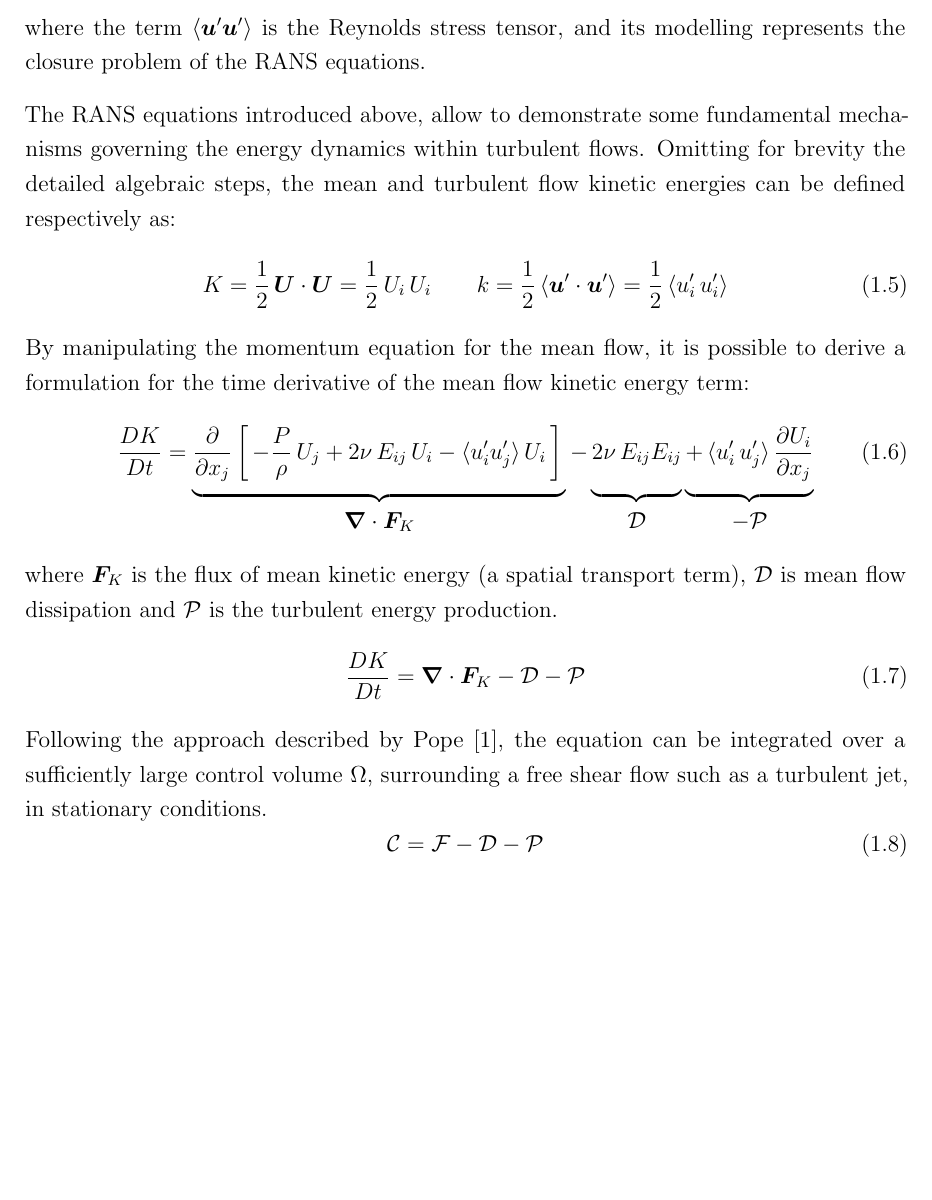
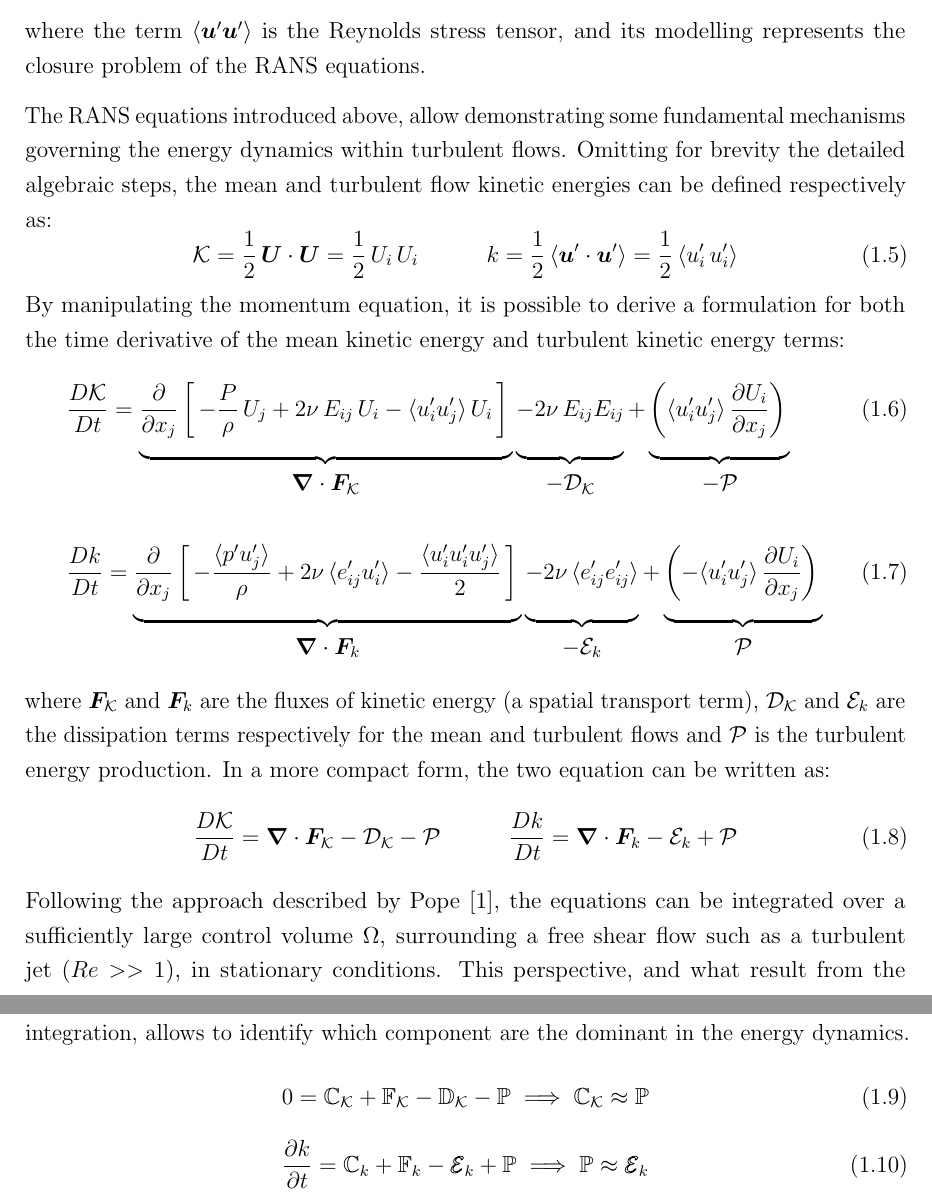
Before and after one commit to emanuele-cason/master-thesis, a LaTeX thesis (main.tex): part of page 7 of 9 before the commit and two parts of pages 7 and 8 of 9 after it, the two joined at a grey line, cut so that both start at the same text, the shorter picture padded with empty space. Compiled offline with pdfLaTeX.

Commit message:
Parallel treatment of DK/Dt and Dk/Dt (mean/turbulent). Equation to be checked again!

```diff
--- a/main.tex
+++ b/main.tex
@@ -11,10 +11,19 @@
 \usepackage{microtype}
 \usepackage{parskip}
 \usepackage{bm}
+\usepackage{amssymb}
+\usepackage{pdfrender}
 
 \geometry{top=2.5cm,bottom=2.5cm,left=2.5cm,right=2.5cm}
 \setlength{\parindent}{0pt}
 \setlength{\parskip}{0.8em plus 2pt minus 2pt}
+
+\newcommand{\mathbbcal}[1]{
+  \textpdfrender{
+    TextRenderingMode=Stroke,
+    LineWidth=0.40pt,
+  }{\mathcal{#1}}
+}
 
 \onehalfspacing
 
@@ -108,34 +117,42 @@ By substituting in the Navier-Stokes equations the Reynolds decomposition and ap
 
 where the term $\langle \bm{u}' \bm{u}' \rangle$ is the Reynolds stress tensor, and its modelling represents the closure problem of the RANS equations.
 
-The RANS equations introduced above, allow to demonstrate some fundamental mechanisms governing the energy dynamics within turbulent flows. Omitting for brevity the detailed algebraic steps, the mean and turbulent flow kinetic energies can be defined respectively as:
+The RANS equations introduced above, allow demonstrating some fundamental mechanisms governing the energy dynamics within turbulent flows. Omitting for brevity the detailed algebraic steps, the mean and turbulent flow kinetic energies can be defined respectively as:
 \begin{equation}
-    K = \frac{1}{2} \, \bm{U} \cdot \bm{U} = \frac{1}{2} \, U_i \, U_i  \quad \quad k = \frac{1}{2} \, \langle \bm{u}' \cdot \bm{u}' \rangle = \frac{1}{2} \, \langle u_i' \, u_i' \rangle
+    \mathcal{K} = \frac{1}{2} \, \bm{U} \cdot \bm{U} = \frac{1}{2} \, U_i \, U_i  \qquad \quad k = \frac{1}{2} \, \langle \bm{u}' \cdot \bm{u}' \rangle = \frac{1}{2} \, \langle u_i' \, u_i' \rangle
 \end{equation}
-By manipulating the momentum equation for the mean flow, it is possible to derive a formulation for the time derivative of the mean flow kinetic energy term:
+By manipulating the momentum equation, it is possible to derive a formulation for both the time derivative of the mean kinetic energy and turbulent kinetic energy terms:
+\begin{align}
+	% Mean kinetic energy equation
+    & \frac{D \mathcal{K}}{Dt} =
+    % F_K
+    \underbrace{ \frac{\partial}{\partial x_j} \left[ \, -\frac{P}{\rho} \, U_j + 2\nu \, E_{ij} \, U_i - \langle u_i' u_j' \rangle \, U_i \, \right] \rule[-18pt]{0pt}{0pt} }_{\raisebox{-6pt}{$\bm{\nabla} \cdot \bm{F}_{\mathcal{K}}$}}
+    % D_K
+    \underbrace{ - 2\nu \, E_{ij} E_{ij} \vphantom{\frac{\partial}{\partial x_j} \left[ \frac{P}{\rho} \right]} \rule[-18pt]{0pt}{0pt} }_{\raisebox{-6pt}{$-\mathcal{D}_{\mathcal{K}}$}}
+    % P
+    + \underbrace{ \left( \langle u_i' u_j' \rangle \, \frac{\partial U_i}{\partial x_j} \right) \vphantom{\frac{\partial}{\partial x_j} \left[ \frac{P}{\rho} \right]} \rule[-18pt]{0pt}{0pt} }_{\raisebox{-6pt}{$-\mathcal{P}$}}\\[4ex]
+	%
+    % Turbulent kinetic energy equation
+    & \frac{D k}{D t} =
+    % F_k
+    \underbrace{ \frac{\partial}{\partial x_j} \left[ \, -\frac{\langle p' u_j' \rangle}{\rho} + 2\nu \, \langle e_{ij}' u_i' \rangle - \frac{\langle u_i' u_i' u_j' \rangle}{2} \, \right] \vphantom{\frac{\partial}{\partial x_j} \left[ \frac{P}{\rho} \right]} \rule[-18pt]{0pt}{0pt} }_{\raisebox{-6pt}{$\bm{\nabla} \cdot \bm{F}_k$}}
+    % Epsilon
+    \underbrace{ - 2\nu \, \langle e_{ij}' e_{ij}' \rangle \vphantom{\frac{\partial}{\partial x_j} \left[ \frac{P}{\rho} \right]} \rule[-18pt]{0pt}{0pt} }_{\raisebox{-6pt}{$-\mathcal{E}_k$}}
+    % P (Grouping)
+    + \underbrace{ \left( - \langle u_i' u_j' \rangle \, \frac{\partial U_i}{\partial x_j} \right) \vphantom{\frac{\partial}{\partial x_j} \left[ \frac{P}{\rho} \right]} \rule[-18pt]{0pt}{0pt} }_{\raisebox{-6pt}{$\mathcal{P}$}}
+\end{align}
+where $\bm{F}_{\mathcal{K}}$ and $\bm{F}_{k}$ are the fluxes of kinetic energy (a spatial transport term), $\mathcal{D}_{\mathcal{K}}$ and $\mathcal{E}_k$ are the dissipation terms respectively for the mean and turbulent flows and $\mathcal{P}$ is the turbulent energy production. In a more compact form, the two equation can be written as:
 \begin{equation}
-    \frac{DK}{Dt} =
-	%
-    % F_K
-    \underbrace{ \frac{\partial}{\partial x_j} \left[ \, -\frac{P}{\rho} \, U_j + 2\nu \, E_{ij} \, U_i - \langle u_i' u_j' \rangle \, U_i \, \right] \rule[-15pt]{0pt}{0pt} }_{\raisebox{-6pt}{$\bm{\nabla} \cdot \bm{F}_K$}}
-    %
-    % D
-    - \underbrace{ 2\nu \, E_{ij} E_{ij} \vphantom{\frac{\partial}{\partial x_j} \left[ \frac{P}{\rho} \right]} \rule[-15pt]{0pt}{0pt} }_{\raisebox{-6pt}{$\mathcal{D}$}}
-    %
-    % P
-    \underbrace{ + \, \langle u_i' \, u_j' \rangle \, \frac{\partial U_i}{\partial x_j} \vphantom{\frac{\partial}{\partial x_j} \left[ \frac{P}{\rho} \right]} \rule[-15pt]{0pt}{0pt} }_{\raisebox{-6pt}{$-\mathcal{P}$}}
+    \frac{D \mathcal{K}}{Dt} = \bm{\nabla} \cdot \bm{F}_{\mathcal{K}} - \mathcal{D}_{\mathcal{K}} - \mathcal{P}
+	\qquad \quad
+	\frac{D k}{Dt} = \bm{\nabla} \cdot \bm{F}_{k} - \mathcal{E}_k + \mathcal{P}
 \end{equation}
-where $\bm{F}_K$ is the flux of mean kinetic energy (a spatial transport term), $\mathcal{D}$ is mean flow dissipation and $\mathcal{P}$ is the turbulent energy production.
+Following the approach described by Pope \cite{turbulent-flows}, the equations can be integrated over a sufficiently large control volume $\Omega$, surrounding a free shear flow such as a turbulent jet ($Re >> 1$), in stationary conditions. This perspective, and what result from the integration, allows to identify which component are the dominant in the energy dynamics.
 \begin{equation}
-    \frac{DK}{Dt} = \bm{\nabla} \cdot \bm{F}_K - \mathcal{D} - \mathcal{P}
+    0 = \mathbb{C}_{\mathcal{K}} + \mathbb{F}_{\mathcal{K}} - \mathbb{D}_{\mathcal{K}} - \mathbb{P} \implies \mathbb{C}_{\mathcal{K}} \approx \mathbb{P}
 \end{equation}
-Following the approach described by Pope \cite{turbulent-flows}, the equation can be integrated over a sufficiently large control volume $\Omega$, surrounding a free shear flow such as a turbulent jet, in stationary conditions.
 \begin{equation}
-    \mathcal{C} = \mathcal{F} - \mathcal{D} - \mathcal{P}
-\end{equation}
-
-\begin{equation}
-    \mathcal{C} \approx - \mathcal{P}
+	\frac{\partial k}{\partial t} = \mathbb{C}_{k} + \mathbb{F}_{k} - \mathbbcal{E}_{k} + \mathbb{P} \implies \mathbb{P} \approx \mathbbcal{E}_{k}
 \end{equation}
 
 \backmatter
```
Also changed, not shown: main.pdf.
